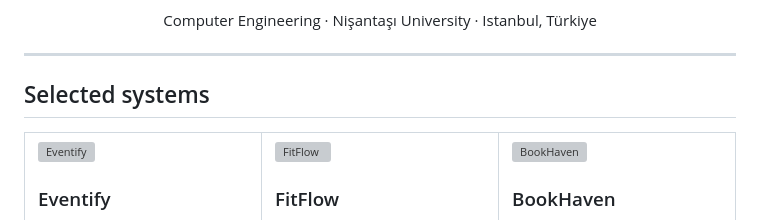
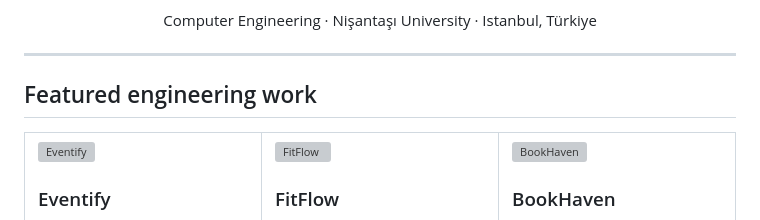
Before and after one commit to rahman-997/rahman-997, a Markdown page: README.md, the part around the change. Rendered like a GitHub page; grey boxes are pictures that could not be loaded.

Commit message:
Polish GitHub profile positioning

```diff
--- a/README.md
+++ b/README.md
@@ -14,7 +14,7 @@ Computer Engineering · Nişantaşı University · Istanbul, Türkiye
 
 ---
 
-## Selected systems
+## Featured engineering work
 
 <table>
 <tr>
```
